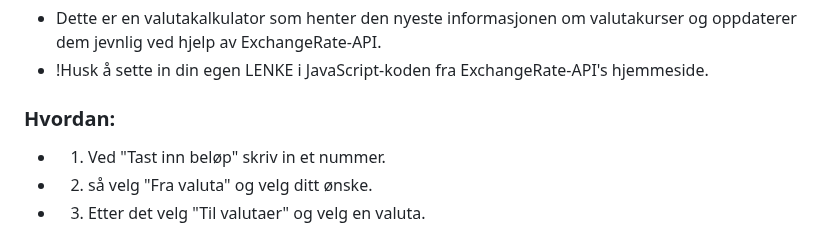
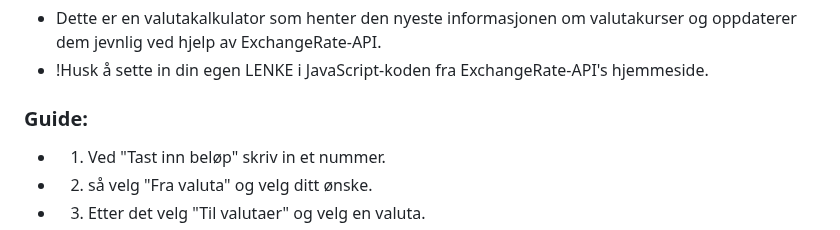
Before and after one commit to Extoren/valutaKalkulator, a Markdown page: README.md, the part around the change. GitHub-like rendering.

```diff
--- a/README.md
+++ b/README.md
@@ -4,7 +4,7 @@ valutaKalkulator med ExhangeRate-API
 ## Viktig informasjon
 - Dette er en valutakalkulator som henter den nyeste informasjonen om valutakurser og oppdaterer dem jevnlig ved hjelp av ExchangeRate-API.
 - !Husk å sette in din egen LENKE i JavaScript-koden fra ExchangeRate-API's hjemmeside.
-### Hvordan:
+### Guide:
 - 1. Ved "Tast inn beløp" skriv in et nummer.
 - 2. så velg "Fra valuta" og velg ditt ønske.
 - 3. Etter det velg "Til valutaer" og velg en valuta.
```
